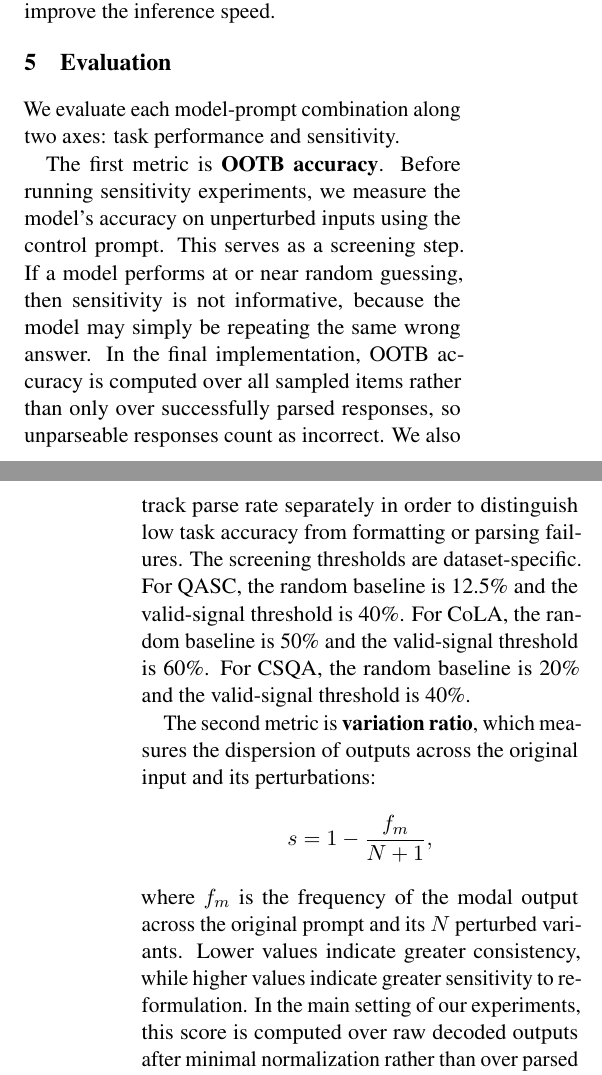
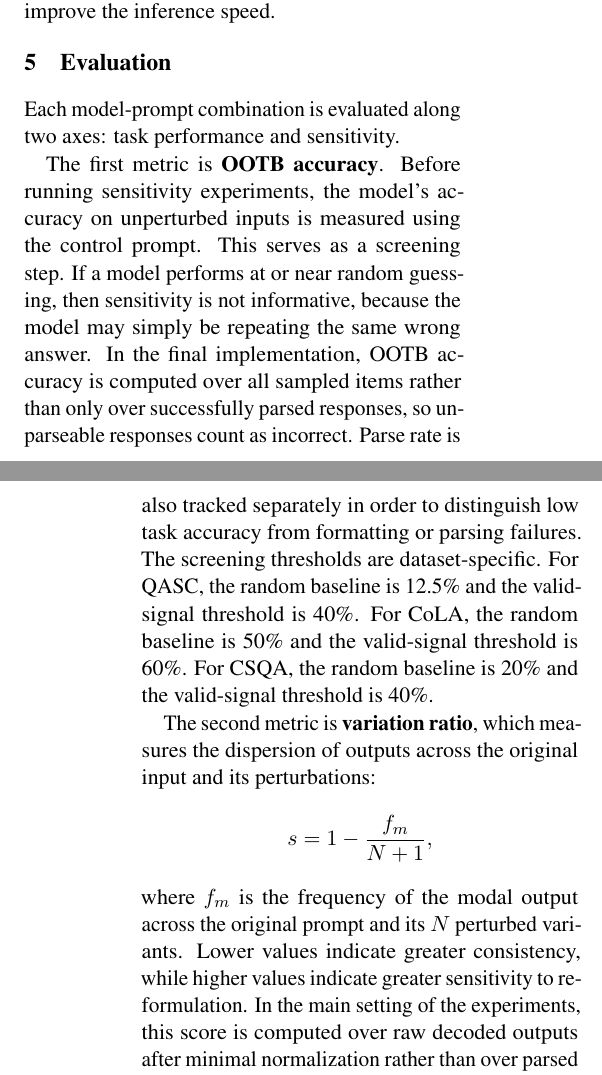
Before and after one commit to yanivmu/NLP_Stability_by_Design, a LaTeX paper (report/draft_latex.tex): two parts of the columns of pages 5 and 6 of 18, joined at a grey line, cut so that both start at the same text. Compiled offline with pdfLaTeX.

Commit message:
Refactor language for clarity in evaluation and model sections of the LaTeX report

```diff
--- a/report/draft_latex.tex
+++ b/report/draft_latex.tex
@@ -191,13 +191,13 @@ The implementation is designed for reproducibility. Random seeds are fixed acros
 
 \section{Evaluation}
 
-We evaluate each model-prompt combination along two axes: task performance and sensitivity.
+Each model-prompt combination is evaluated along two axes: task performance and sensitivity.
 
-The first metric is \textbf{OOTB accuracy}. Before running sensitivity experiments, we measure the model's accuracy on unperturbed inputs using the control prompt. This serves as a screening step. If a model performs at or near random guessing, then sensitivity is not informative, because the model may simply be repeating the same wrong answer. In the final implementation, OOTB accuracy is computed over all sampled items rather than only over successfully parsed responses, so unparseable responses count as incorrect. We also track parse rate separately in order to distinguish low task accuracy from formatting or parsing failures. The screening thresholds are dataset-specific. For QASC, the random baseline is 12.5\% and the valid-signal threshold is 40\%. For CoLA, the random baseline is 50\% and the valid-signal threshold is 60\%. For CSQA, the random baseline is 20\% and the valid-signal threshold is 40\%.
+The first metric is \textbf{OOTB accuracy}. Before running sensitivity experiments, the model's accuracy on unperturbed inputs is measured using the control prompt. This serves as a screening step. If a model performs at or near random guessing, then sensitivity is not informative, because the model may simply be repeating the same wrong answer. In the final implementation, OOTB accuracy is computed over all sampled items rather than only over successfully parsed responses, so unparseable responses count as incorrect. Parse rate is also tracked separately in order to distinguish low task accuracy from formatting or parsing failures. The screening thresholds are dataset-specific. For QASC, the random baseline is 12.5\% and the valid-signal threshold is 40\%. For CoLA, the random baseline is 50\% and the valid-signal threshold is 60\%. For CSQA, the random baseline is 20\% and the valid-signal threshold is 40\%.
 
 The second metric is \textbf{variation ratio}, which measures the dispersion of outputs across the original input and its perturbations:
 \[
 s = 1 - \frac{f_m}{N+1},
 \]
-where $f_m$ is the frequency of the modal output across the original prompt and its $N$ perturbed variants. Lower values indicate greater consistency, while higher values indicate greater sensitivity to reformulation. In the main setting of our experiments, this score is computed over raw decoded outputs after minimal normalization rather than over parsed task labels. This design choice treats changes in generated form as part of prompt instability, which is especially relevant for structured prompts and for instruction-following settings where formatting itself is part of the response behavior. At the same time, we keep task accuracy separate and always compute it over parsed task labels.
+where $f_m$ is the frequency of the modal output across the original prompt and its $N$ perturbed variants. Lower values indicate greater consistency, while higher values indicate greater sensitivity to reformulation. In the main setting of the experiments, this score is computed over raw decoded outputs after minimal normalization rather than over parsed task labels. This design choice treats changes in generated form as part of prompt instability, which is especially relevant for structured prompts and for instruction-following settings where formatting itself is part of the response behavior. At the same time, task accuracy is kept separate and is always computed over parsed task labels.
 
```
Also changed, not shown: report/draft_latex.tex (10 more changed lines).
